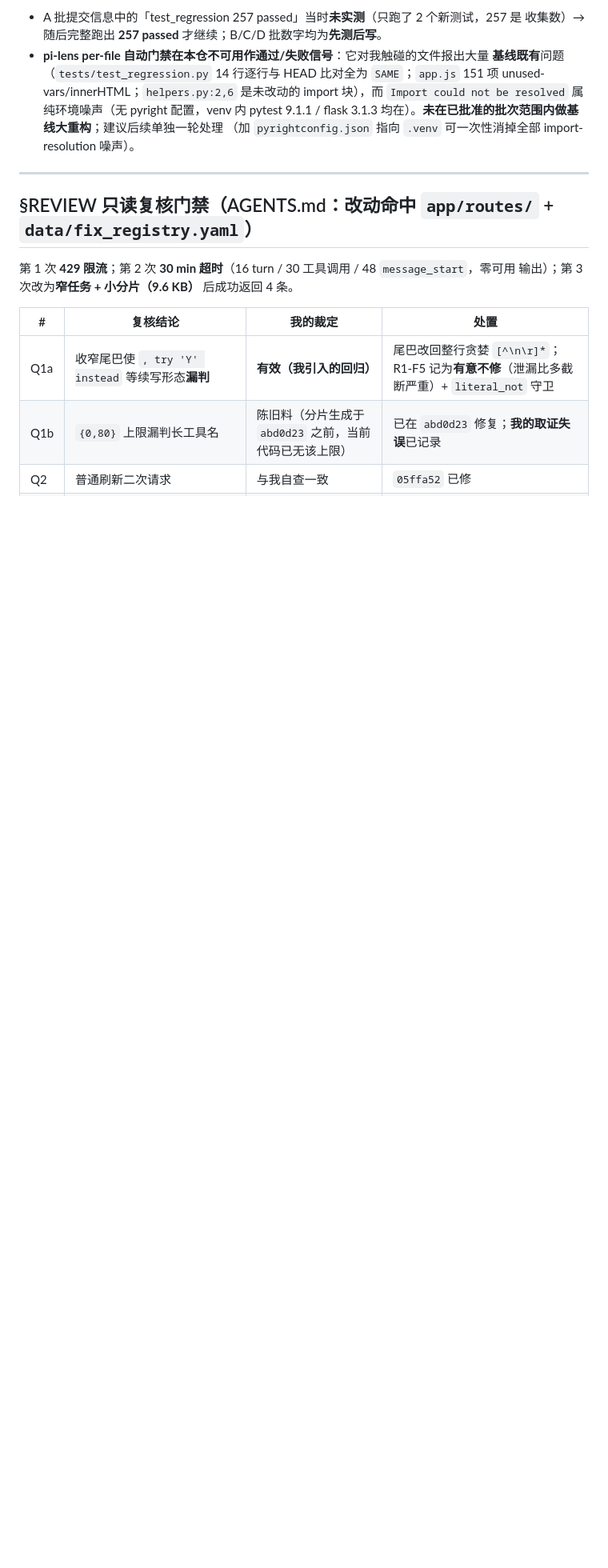
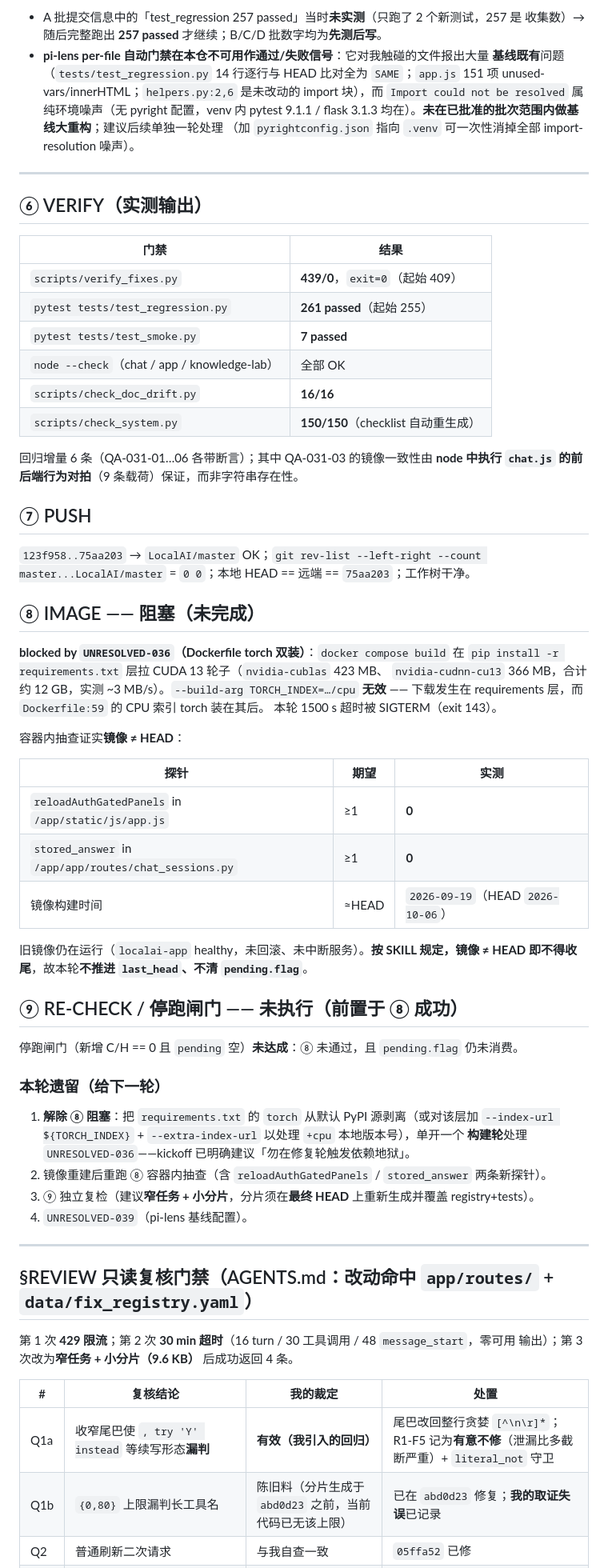
Before and after one commit to heavierthanlife/LocalAI, a Markdown page: data/qa_loop/round-031.md, the part around the change. Shown at 80% size. Rendered like a GitHub page; blank space fills up the shorter version.

Commit message:
docs: Round 031 记录 ⑥⑦ 实测 + ⑧ IMAGE 阻塞（镜像 != HEAD，本轮不收尾）
- §⑥ VERIFY 实测表（439/0 · 261 passed · 7/7 · 16/16 · 150/150）
- §⑦ PUSH 实证（123f958..75aa203，master...LocalAI/master = 0 0）
- §⑧ IMAGE 阻塞：UNRESOLVED-036 Dockerfile torch 双装 → requirements 层拉
  ~12GB CUDA13 轮子；TORCH_INDEX=cpu 无效；1500s 被 SIGTERM
- 容器内抽查证实镜像 != HEAD（reloadAuthGatedPanels=0、stored_answer=0，
  镜像建于 2026-09-19 vs HEAD 2026-10-06）→ 按 SKILL 不收尾
- §⑨ 未执行；停跑闸门未达成；last_head / pending.flag 保持不变
- SKILL 新增 3 条 worked-out 约束（分片须在最终 HEAD 且含 registry+tests、
  窄任务小分片、⑧ IMAGE 的 UNRESOLVED-036 阻塞）

```diff
--- a/data/qa_loop/round-031.md
+++ b/data/qa_loop/round-031.md
@@ -172,6 +172,59 @@ diff 分片（`.remember/tmp/r031/`，`.remember/` 整体 gitignored）:
 
 ---
 
+## ⑥ VERIFY（实测输出）
+
+| 门禁 | 结果 |
+| --- | --- |
+| `scripts/verify_fixes.py` | **439/0**，`exit=0`（起始 409） |
+| `pytest tests/test_regression.py` | **261 passed**（起始 255） |
+| `pytest tests/test_smoke.py` | **7 passed** |
+| `node --check`（chat / app / knowledge-lab） | 全部 OK |
+| `scripts/check_doc_drift.py` | **16/16** |
+| `scripts/check_system.py` | **150/150**（checklist 自动重生成） |
+
+回归增量 6 条（QA-031-01…06 各带断言）；其中 QA-031-03 的镜像一致性由 **node 中执行
+`chat.js` 的前后端行为对拍**（9 条载荷）保证，而非字符串存在性。
+
+## ⑦ PUSH
+
+`123f958..75aa203` → `LocalAI/master` OK；`git rev-list --left-right --count master...LocalAI/master`
+= `0 0`；本地 HEAD == 远端 == `75aa203`；工作树干净。
+
+## ⑧ IMAGE —— **阻塞（未完成）**
+
+**blocked by `UNRESOLVED-036`（Dockerfile torch 双装）**：`docker compose build` 在
+`pip install -r requirements.txt` 层拉 CUDA 13 轮子（`nvidia-cublas` 423 MB、
+`nvidia-cudnn-cu13` 366 MB，合计约 12 GB，实测 ~3 MB/s）。`--build-arg TORCH_INDEX=…/cpu`
+**无效** —— 下载发生在 requirements 层，而 `Dockerfile:59` 的 CPU 索引 torch 装在其后。
+本轮 1500 s 超时被 SIGTERM（exit 143）。
+
+容器内抽查证实**镜像 ≠ HEAD**：
+
+| 探针 | 期望 | 实测 |
+| --- | --- | --- |
+| `reloadAuthGatedPanels` in `/app/static/js/app.js` | ≥1 | **0** |
+| `stored_answer` in `/app/app/routes/chat_sessions.py` | ≥1 | **0** |
+| 镜像构建时间 | ≈HEAD | `2026-09-19`（HEAD `2026-10-06`） |
+
+旧镜像仍在运行（`localai-app` healthy，未回滚、未中断服务）。**按 SKILL 规定，镜像 ≠ HEAD
+即不得收尾**，故本轮**不推进 `last_head`、不清 `pending.flag`**。
+
+## ⑨ RE-CHECK / 停跑闸门 —— **未执行（前置于 ⑧ 成功）**
+
+停跑闸门（新增 C/H == 0 且 `pending` 空）**未达成**：⑧ 未通过，且 `pending.flag` 仍未消费。
+
+### 本轮遗留（给下一轮）
+
+1. **解除 ⑧ 阻塞**：把 `requirements.txt` 的 `torch` 从默认 PyPI 源剥离（或对该层加
+   `--index-url ${TORCH_INDEX}` + `--extra-index-url` 以处理 `+cpu` 本地版本号），单开一个
+   **构建轮**处理 `UNRESOLVED-036`——kickoff 已明确建议「勿在修复轮触发依赖地狱」。
+2. 镜像重建后重跑 ⑧ 容器内抽查（含 `reloadAuthGatedPanels` / `stored_answer` 两条新探针）。
+3. ⑨ 独立复检（建议**窄任务 + 小分片**，分片须在**最终 HEAD** 上重新生成并覆盖 registry+tests）。
+4. `UNRESOLVED-039`（pi-lens 基线配置）。
+
+---
+
 ## §REVIEW 只读复核门禁（AGENTS.md：改动命中 `app/routes/` + `data/fix_registry.yaml`）
 
 第 1 次 **429 限流**；第 2 次 **30 min 超时**（16 turn / 30 工具调用 / 48 `message_start`，零可用
```
Also changed, not shown: 1 other file.
